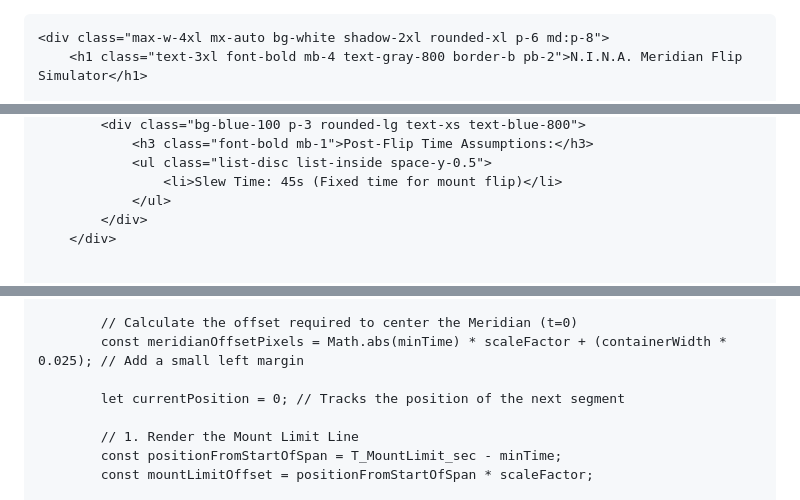
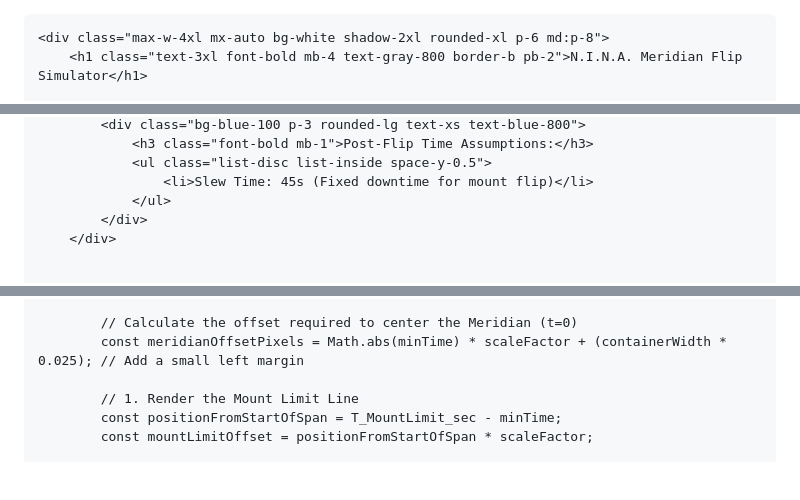
Before and after one commit to chvvkumar/chvvkumar.github.io, a Markdown page: README.md, 3 parts joined by grey strips. GitHub-like rendering; blank space fills up the shorter version.

```diff
--- a/README.md
+++ b/README.md
@@ -1,3 +1,4 @@
+<!DOCTYPE html>
 <html lang="en">
 <head>
     <meta charset="UTF-8">
@@ -171,7 +178,7 @@
             <div class="bg-blue-100 p-3 rounded-lg text-xs text-blue-800">
                 <h3 class="font-bold mb-1">Post-Flip Time Assumptions:</h3>
                 <ul class="list-disc list-inside space-y-0.5">
-                    <li>Slew Time: 45s (Fixed time for mount flip)</li>
+                    <li>Slew Time: 45s (Fixed downtime for mount flip)</li>
                 </ul>
             </div>
         </div>
@@ -232,8 +229,6 @@
 
             // Calculate the offset required to center the Meridian (t=0)
             const meridianOffsetPixels = Math.abs(minTime) * scaleFactor + (containerWidth * 0.025); // Add a small left margin
-
-            let currentPosition = 0; // Tracks the position of the next segment
 
             // 1. Render the Mount Limit Line
             const positionFromStartOfSpan = T_MountLimit_sec - minTime;
```
Also changed, not shown: other parts of README.md (+23 -30 lines).
